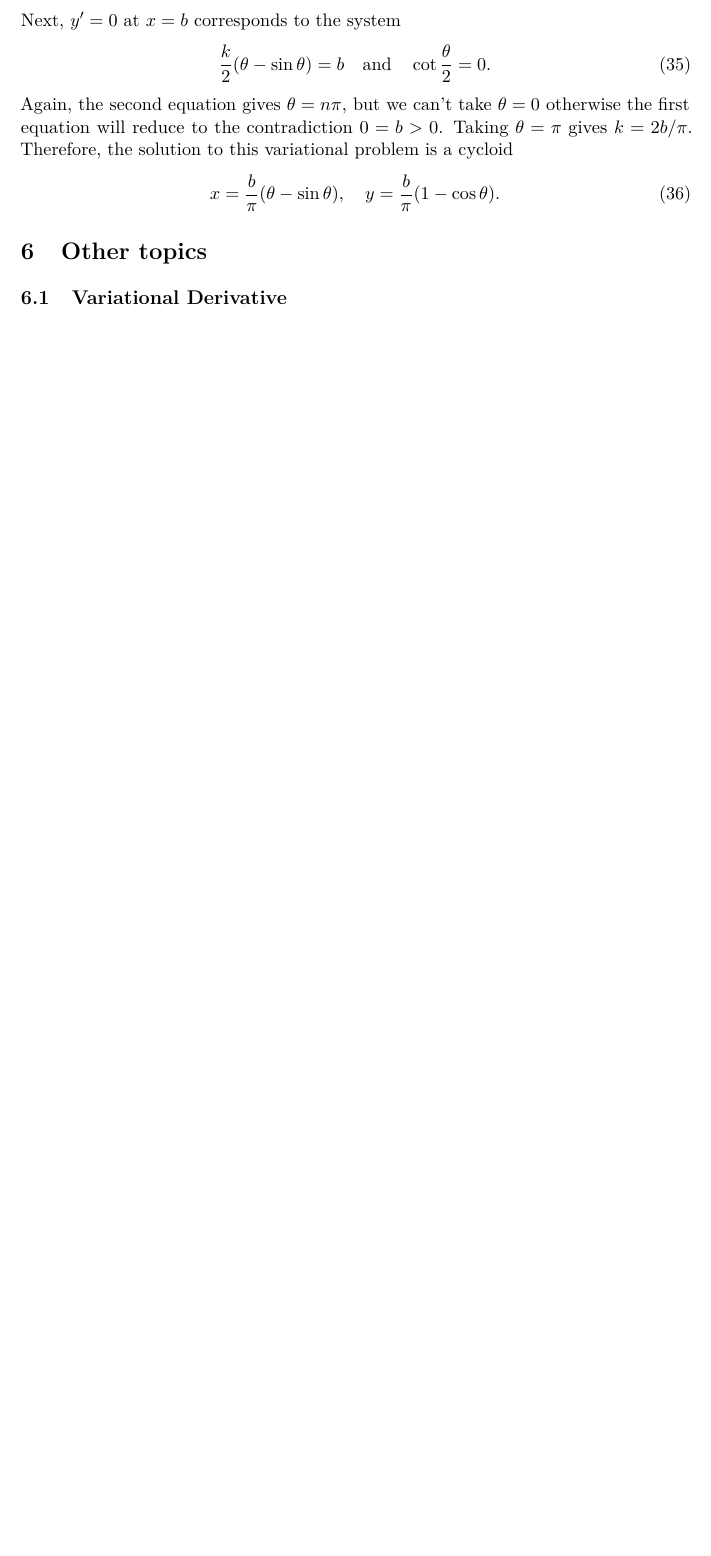
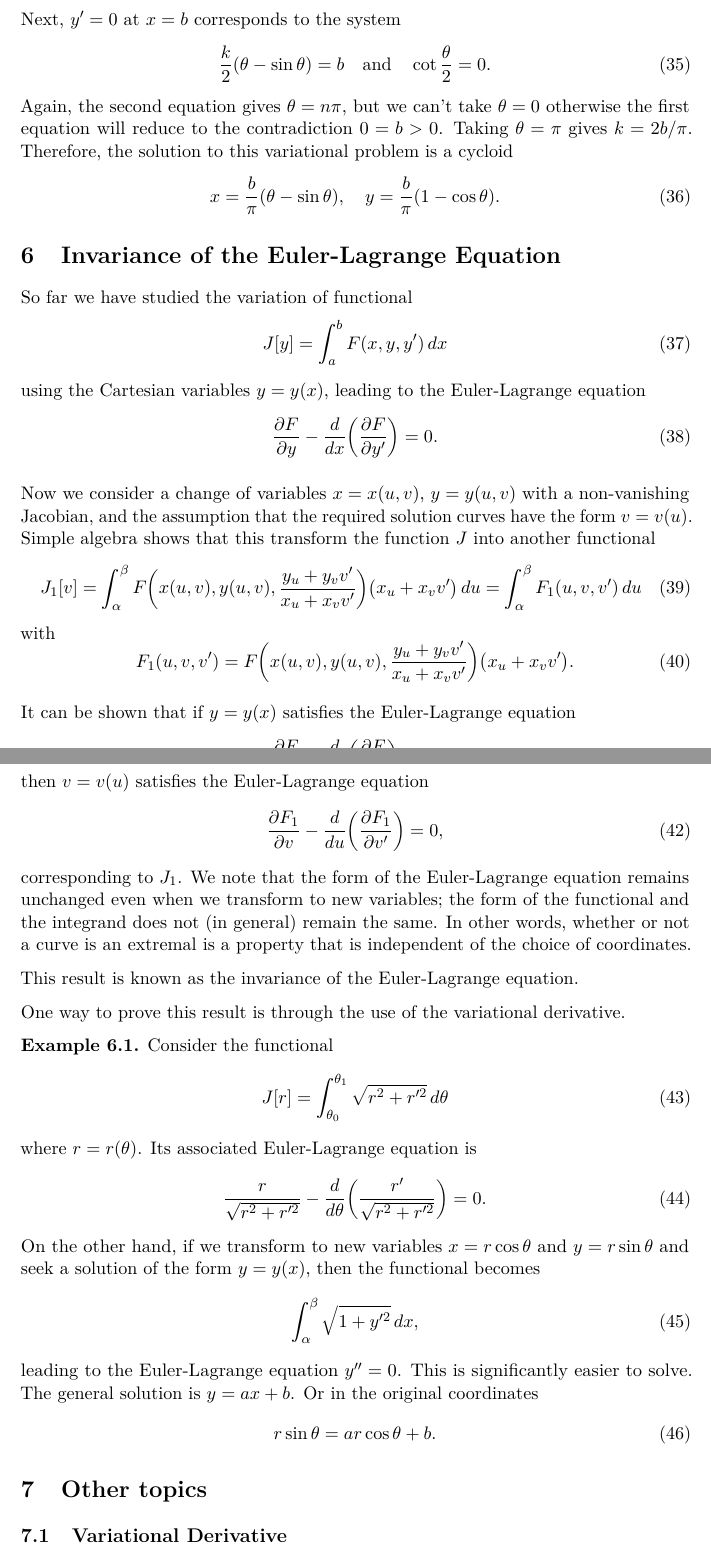
Before and after one commit to rashidtalha/nust-bs-maths, a LaTeX document (calculus-variations/main.tex): part of page 6 of 7 before the commit and two parts of pages 6 and 7 of 8 after it, the two joined at a grey line, cut so that both start at the same text, the shorter picture padded with empty space. The pictures show the PDF file calculus-variations/main.pdf that the author committed with the source.

Commit message:
Add a section on the invariance of Euler-Lagrange

```diff
--- a/calculus-variations/main.tex
+++ b/calculus-variations/main.tex
@@ -308,4 +308,18 @@ Likewise, if both end points are variable, then the resulting set of equations i
     \end{equation}
 \end{negg}
 
-% \section{Invariance of the Euler-Lagrange Equation}
+\section{Invariance of the Euler-Lagrange Equation}
+So far we have studied the variation of functional
+\begin{equation}
+    J[y] = \int_a^b F(x, y, y') \,dx
+\end{equation}
+using the Cartesian variables $y = y(x)$, leading to the Euler-Lagrange equation
+\begin{equation}
+    \frac{\pd F}{\pd y} - \frac{d}{dx}\paren*{\frac{\pd F}{\pd y'}} = 0.
+\end{equation}
+
+Now we consider a change of variables $x = x(u, v)$, $y = y(u, v)$ with a non-vanishing Jacobian, and the assumption that the required solution curves have the form $v = v(u)$. Simple algebra shows that this transform the function $J$ into another functional
+\begin{equation}
+    J_1 [v]
+    = \int_\alpha^\beta F\paren*{x\paren*{u, v}, y(u,v), \frac{y_u + y_v v'}{x_u + x_v v'}} \paren*{x_u + x_v v'} \,du
+    = \int_\alpha^\beta F_1 (u, v, v') \,du
@@ -312,3 +329,39 @@ Likewise, if both end points are variable, then the resulting set of equations i
+    F_1 (u, v, v')
+    = F\paren*{x(u, v), y(u,v), \frac{y_u + y_v v'}{x_u + x_v v'}} \paren*{x_u + x_v v'}.
+\end{equation}
+
+It can be shown that if $y = y(x)$ satisfies the Euler-Lagrange equation
+\begin{equation}
+    \frac{\pd F}{\pd y} - \frac{d}{dx}\paren*{\frac{\pd F}{\pd y'}} = 0,
+\end{equation}
+then $v = v(u)$ satisfies the Euler-Lagrange equation
+\begin{equation}
+    \frac{\pd F_1}{\pd v} - \frac{d}{du}\paren*{\frac{\pd F_1}{\pd v'}} = 0,
+\end{equation}
+corresponding to $J_1$. We note that the form of the Euler-Lagrange equation remains unchanged even when we transform to new variables; the form of the functional and the integrand does not (in general) remain the same. In other words, whether or not a curve is an extremal is a property that is independent of the choice of coordinates.
+
+This result is known as the invariance of the Euler-Lagrange equation.
+
+One way to prove this result is through the use of the variational derivative.
+
+\begin{negg}
+    Consider the functional
+    \begin{equation}
+        J[r] = \int_{\theta_0}^{\theta_1} \sqrt{r^2 + r'^2} \,d\theta
+    \end{equation}
+    where $r = r(\theta)$. Its associated Euler-Lagrange equation is
+    \begin{equation}
+        \frac{r}{\sqrt{r^2 + r'^2}} - \frac{d}{d\theta}\paren*{ \frac{r'}{\sqrt{r^2 + r'^2}} } = 0.
+    \end{equation}
+    On the other hand, if we transform to new variables $x = r \cos\theta$ and $y = r \sin\theta$ and seek a solution of the form $y = y(x)$, then the functional becomes
+    \begin{equation}
+        \int_\alpha^\beta \sqrt{1 + y'^2} \,dx,
+    \end{equation}
+    leading to the Euler-Lagrange equation $y'' = 0$. This is significantly easier to solve. The general solution is $y = a x + b$. Or in the original coordinates
+    \begin{equation}
+        r \sin\theta = a r \cos\theta + b.
+    \end{equation}
+\end{negg}
 
 \section{Other topics}
 \subsection{Variational Derivative}
```
Also changed, not shown: calculus-variations/main.pdf, calculus-variations/main.tex (3 more changed lines).
